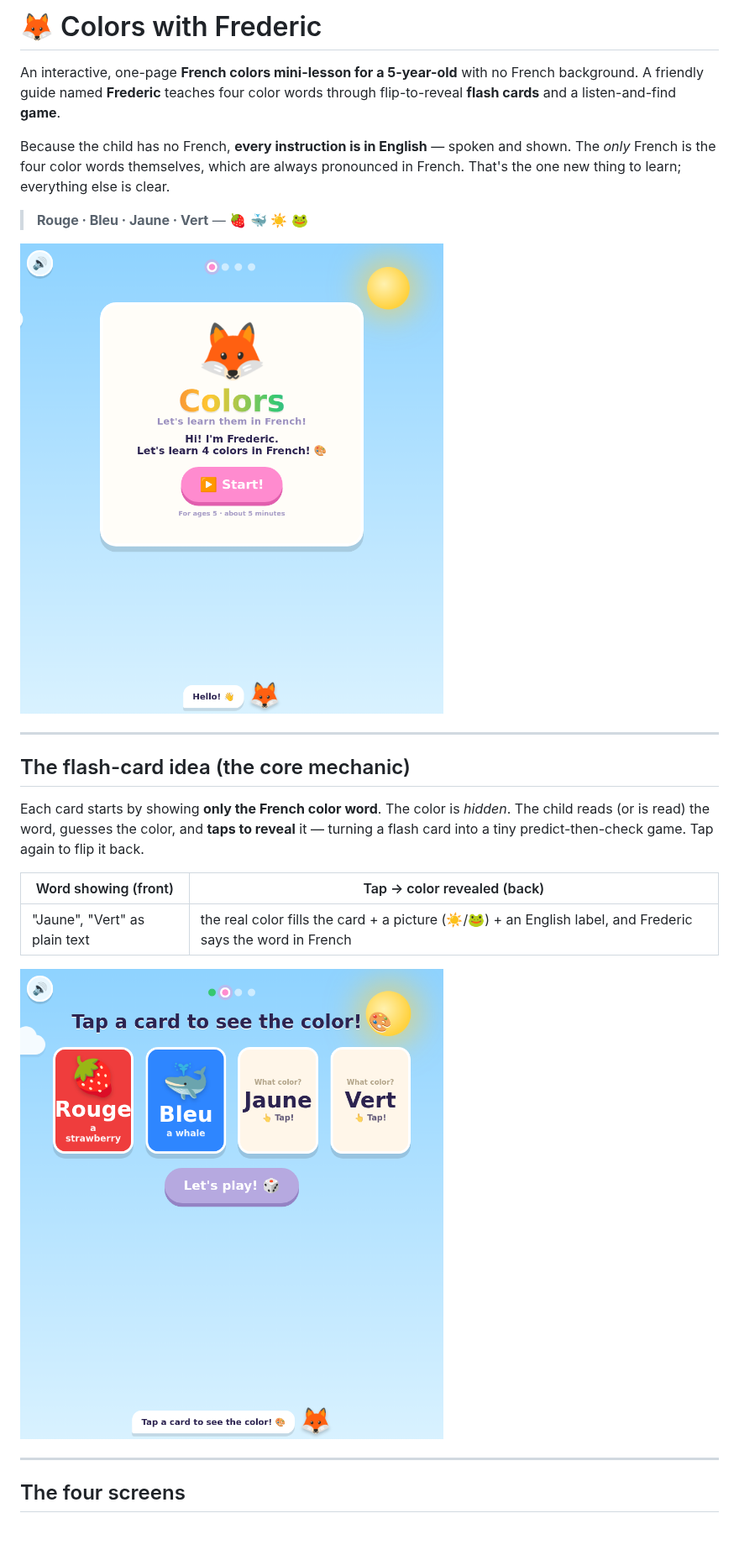
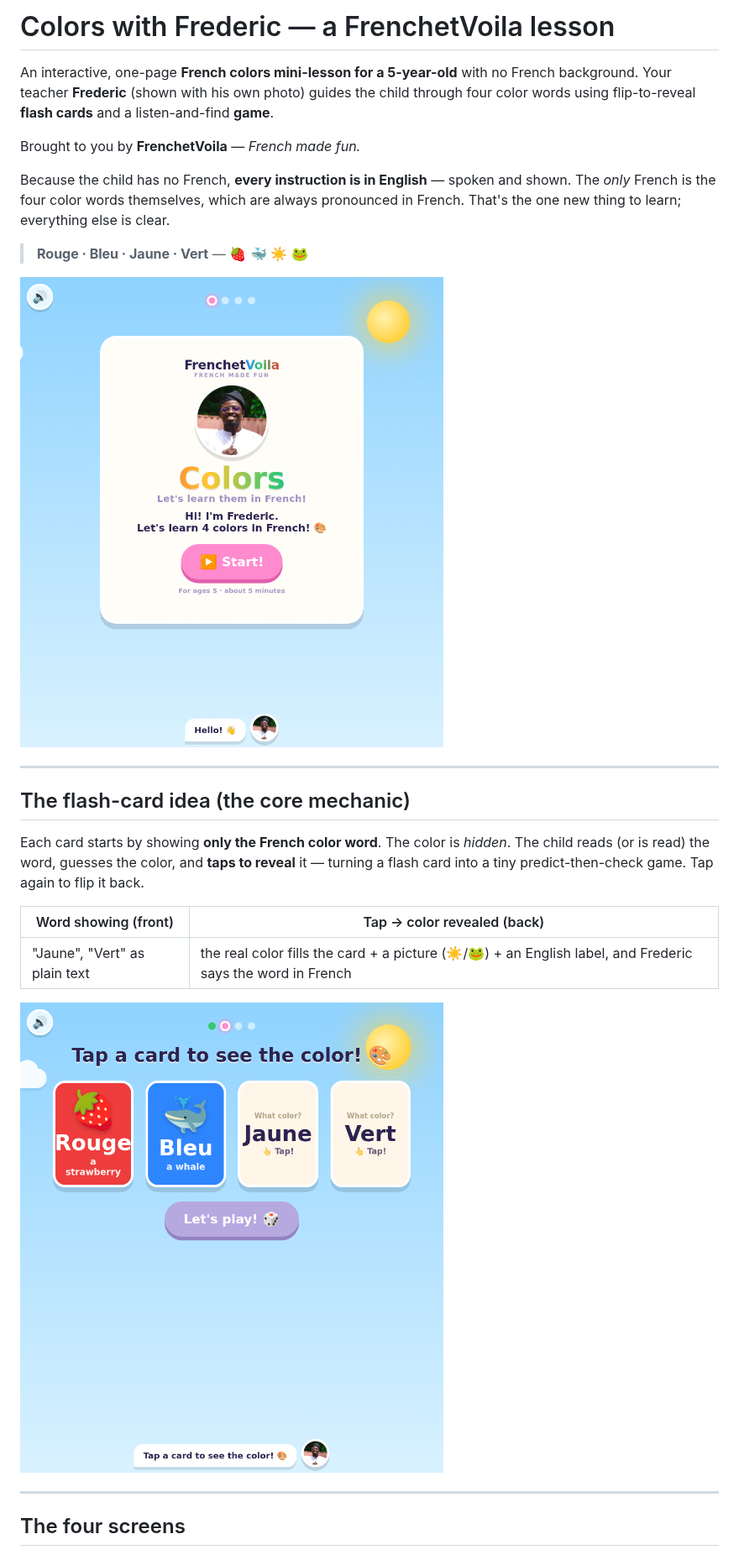
Before and after one commit to KingFrederic/FrenchetVoila, a Markdown page: README.md, the part around one of its changes. Shown at 84% size. GitHub-like rendering; pictures changed too: assets/shot-1-welcome.png, assets/shot-2-cards.png; blank space fills up the shorter version.

```diff
--- a/README.md
+++ b/README.md
@@ -1,8 +1,10 @@
-# 🦊 Colors with Frederic
+# Colors with Frederic — a FrenchetVoila lesson
 
 An interactive, one-page **French colors mini-lesson for a 5-year-old** with no French
-background. A friendly guide named **Frederic** teaches four color words through
-flip-to-reveal **flash cards** and a listen-and-find **game**.
+background. Your teacher **Frederic** (shown with his own photo) guides the child through
+four color words using flip-to-reveal **flash cards** and a listen-and-find **game**.
+
+Brought to you by **FrenchetVoila** — *French made fun.*
 
 Because the child has no French, **every instruction is in English** — spoken and
 shown. The *only* French is the four color words themselves, which are always
```
Also changed, not shown: other parts of README.md (+1 -1 lines), assets/frederic-avatar.jpg (added), assets/frederic.jpg (added), assets/shot-3-game.png, assets/shot-4-finish.png, 3 other files.
